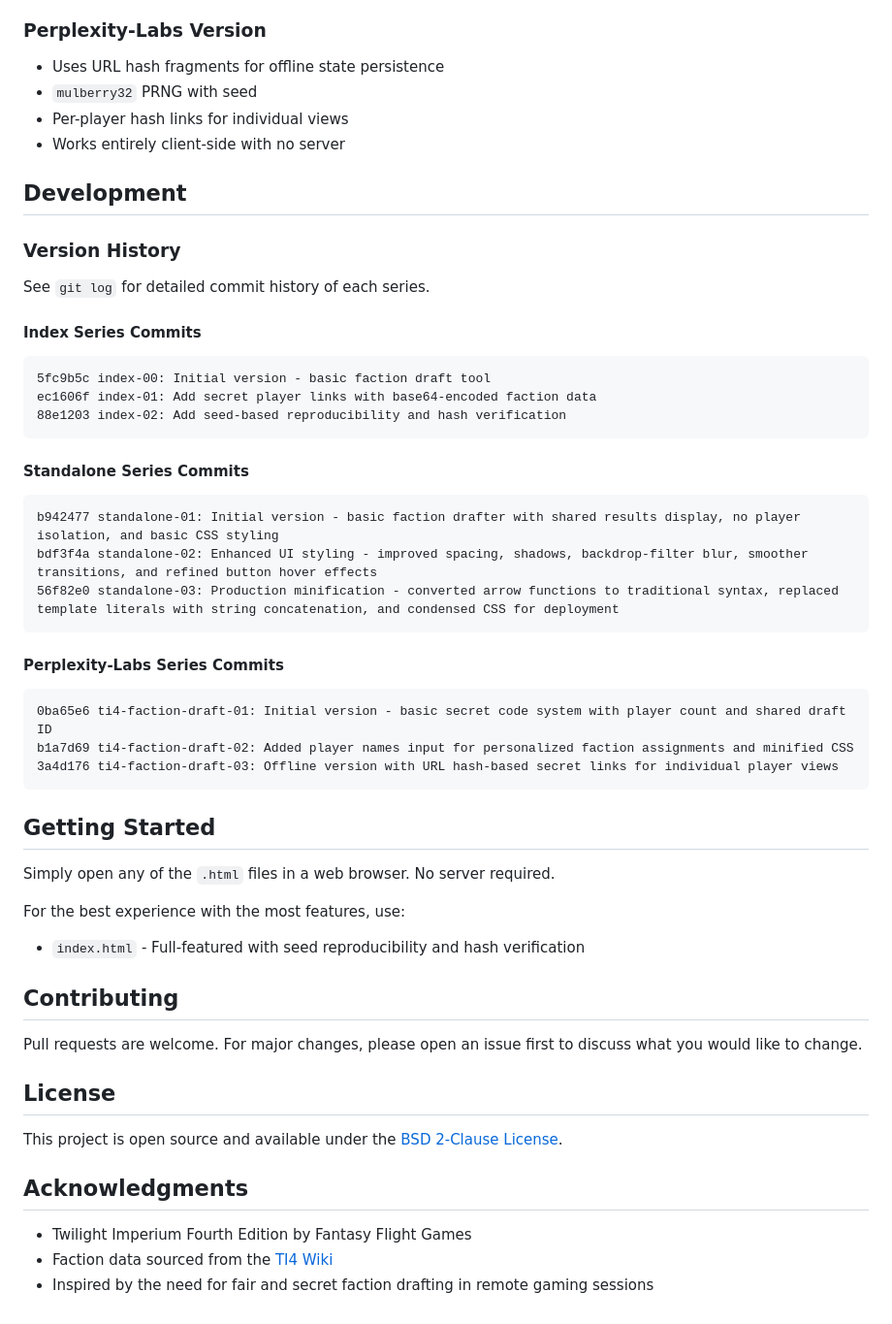
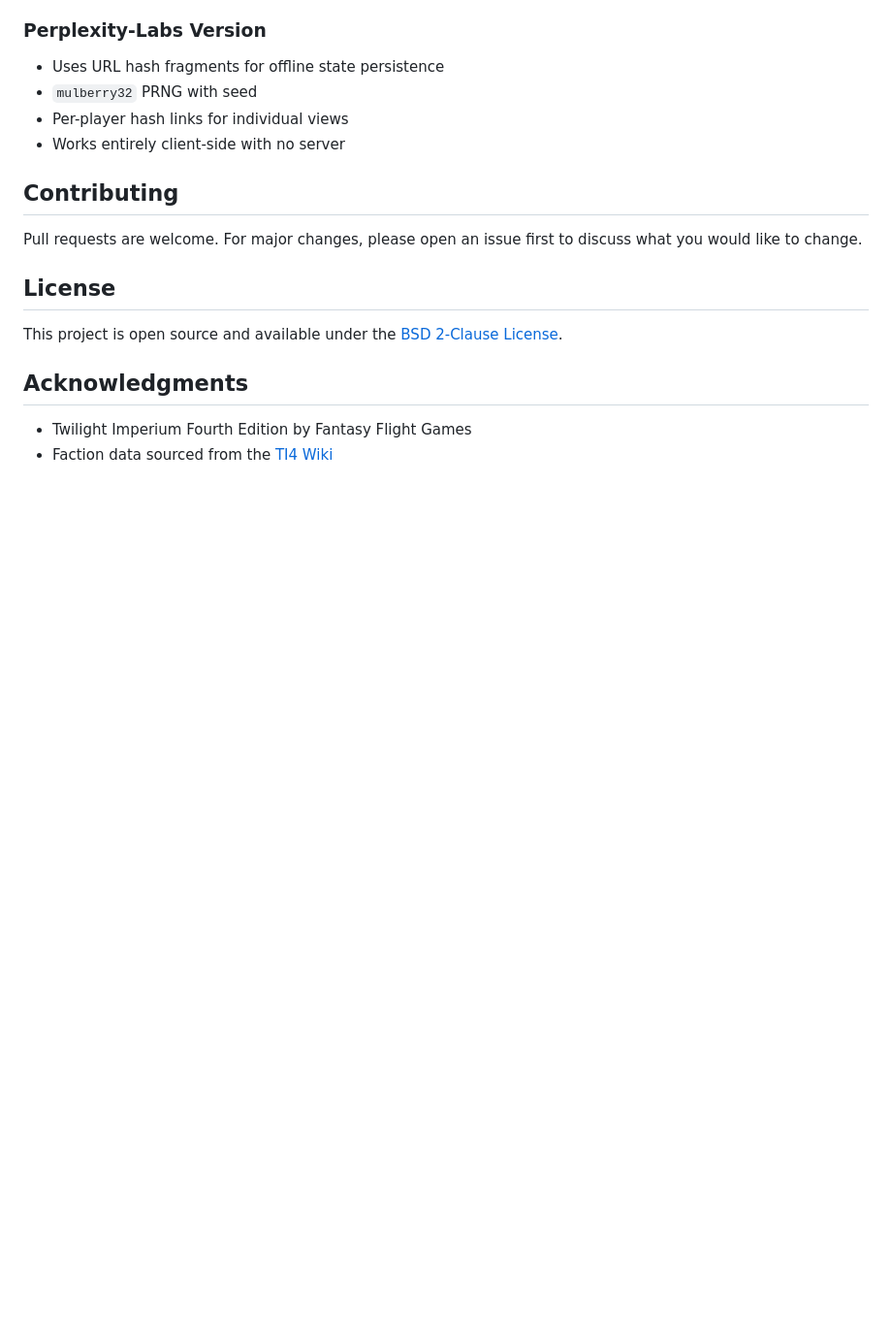
Before and after one commit to mprobson/ti4-draft-tool, a Markdown page: README.md, the part around one of its changes. Shown at 97% size. Rendered like a GitHub page; blank space fills up the shorter version.

````diff
--- a/README.md
+++ b/README.md
@@ -185,40 +138,6 @@ The draft ensures:
 - Per-player hash links for individual views
 - Works entirely client-side with no server
 
-## Development
-
-### Version History
-
-See `git log` for detailed commit history of each series.
-
-#### Index Series Commits
-```
-5fc9b5c index-00: Initial version - basic faction draft tool
-ec1606f index-01: Add secret player links with base64-encoded faction data
-88e1203 index-02: Add seed-based reproducibility and hash verification
-```
-
-#### Standalone Series Commits
-```
-b942477 standalone-01: Initial version - basic faction drafter with shared results display, no player isolation, and basic CSS styling
-bdf3f4a standalone-02: Enhanced UI styling - improved spacing, shadows, backdrop-filter blur, smoother transitions, and refined button hover effects
-56f82e0 standalone-03: Production minification - converted arrow functions to traditional syntax, replaced template literals with string concatenation, and condensed CSS for deployment
-```
-
-#### Perplexity-Labs Series Commits
-```
-0ba65e6 ti4-faction-draft-01: Initial version - basic secret code system with player count and shared draft ID
-b1a7d69 ti4-faction-draft-02: Added player names input for personalized faction assignments and minified CSS
-3a4d176 ti4-faction-draft-03: Offline version with URL hash-based secret links for individual player views
-```
-
-## Getting Started
-
-Simply open any of the `.html` files in a web browser. No server required.
-
-For the best experience with the most features, use:
-- `index.html` - Full-featured with seed reproducibility and hash verification
-
 ## Contributing
 
 Pull requests are welcome. For major changes, please open an issue first to discuss what you would like to change.
@@ -231,4 +150,3 @@ This project is open source and available under the [BSD 2-Clause License](LICEN
 
 - Twilight Imperium Fourth Edition by Fantasy Flight Games
 - Faction data sourced from the [TI4 Wiki](https://twilight-imperium.fandom.com/wiki/Factions)
-- Inspired by the need for fair and secret faction drafting in remote gaming sessions
````
Also changed, not shown: other parts of README.md (+1 -48 lines).
